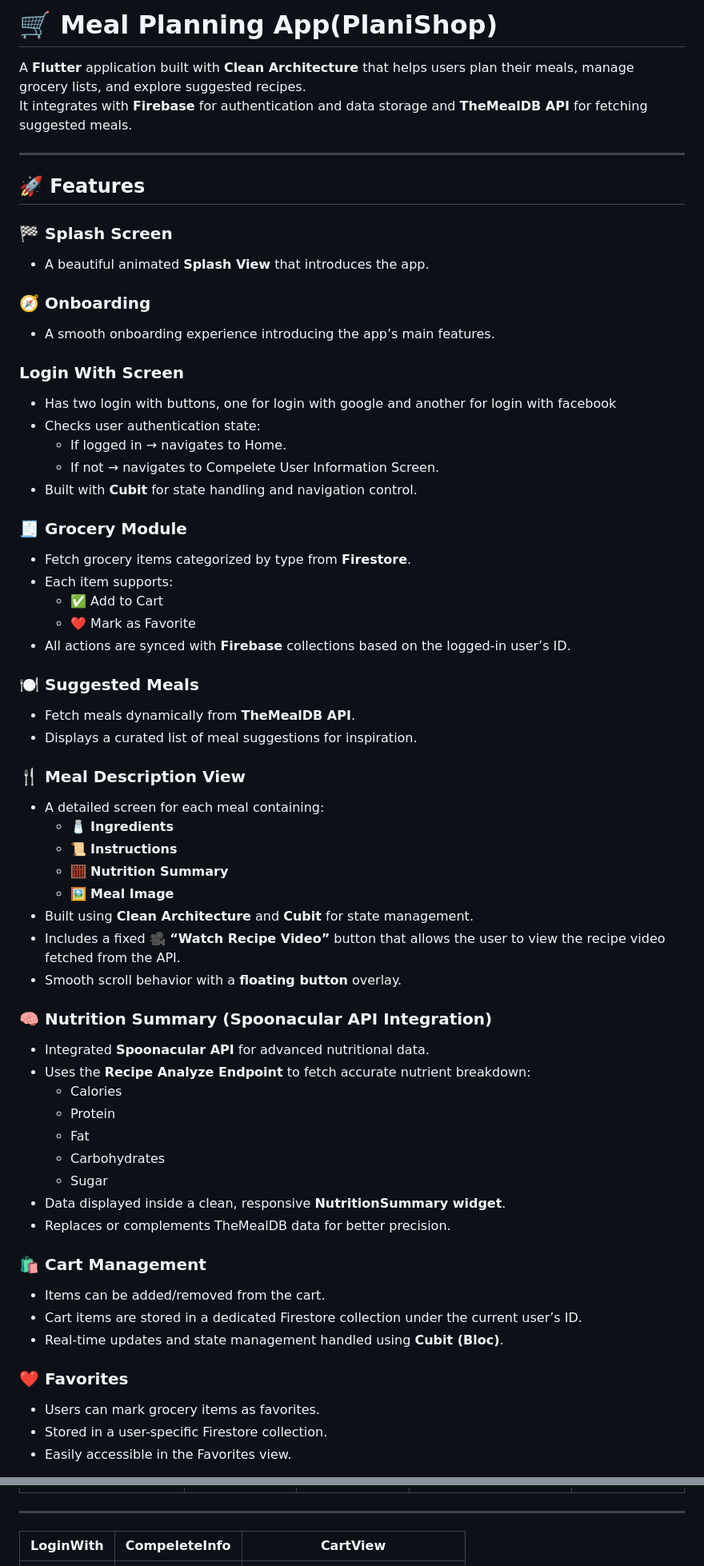
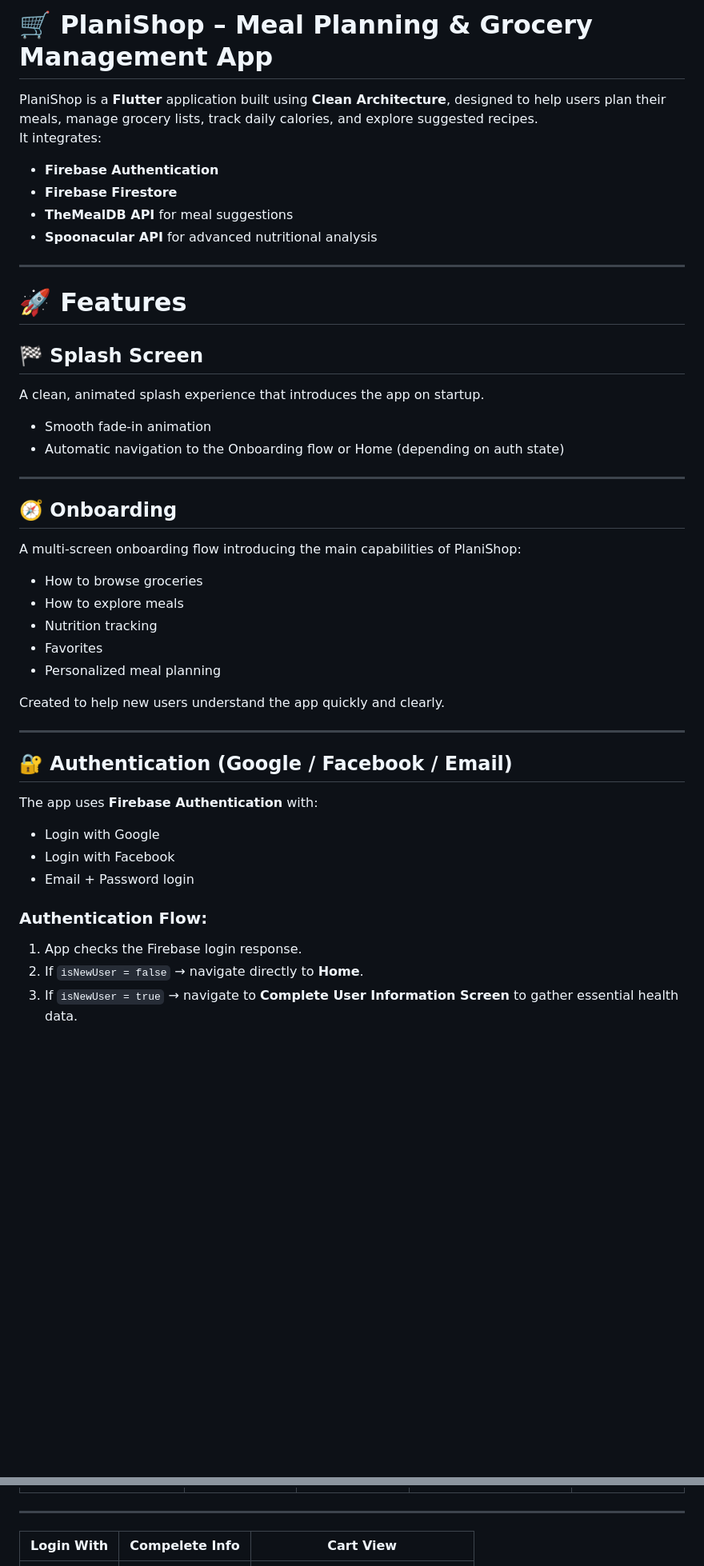
Before and after one commit to KarimaMahmoud626/Meal-Planning-App, a Markdown page: README.md, 2 parts joined by grey strips. Shown at 80% size. GitHub-like rendering; blank space fills up the shorter version.

```diff
--- a/README.md
+++ b/README.md
@@ -1,65 +1,46 @@
-# 🛒 Meal Planning App(PlaniShop)
+# 🛒 **PlaniShop – Meal Planning & Grocery Management App**
+PlaniShop is a **Flutter** application built using **Clean Architecture**, designed to help users plan their meals, manage grocery lists, track daily calories, and explore suggested recipes.
+It integrates:
 
-A **Flutter** application built with **Clean Architecture** that helps users plan their meals, manage grocery lists, and explore suggested recipes.
-It integrates with **Firebase** for authentication and data storage and **TheMealDB API** for fetching suggested meals.
+- **Firebase Authentication**
+- **Firebase Firestore**
+- **TheMealDB API** for meal suggestions
+- **Spoonacular API** for advanced nutritional analysis
 
 ---
 
-## 🚀 Features
+# 🚀 **Features**
 
-### 🏁 Splash Screen
-- A beautiful animated **Splash View** that introduces the app.
+## 🏁 **Splash Screen**
+A clean, animated splash experience that introduces the app on startup.
 
-### 🧭 Onboarding
-- A smooth onboarding experience introducing the app’s main features.
+- Smooth fade-in animation
+- Automatic navigation to the Onboarding flow or Home (depending on auth state)
 
-### Login With Screen
-- Has two login with buttons, one for login with google and another for login with facebook
-- Checks user authentication state:
-  - If logged in → navigates to Home.
-  - If not → navigates to Compelete User Information Screen.
-- Built with **Cubit** for state handling and navigation control.
+---
 
-### 🧾 Grocery Module
-- Fetch grocery items categorized by type from **Firestore**.
-- Each item supports:
-  - ✅ Add to Cart
-  - ❤️ Mark as Favorite
-- All actions are synced with **Firebase** collections based on the logged-in user’s ID.
+## 🧭 **Onboarding**
+A multi-screen onboarding flow introducing the main capabilities of PlaniShop:
 
+- How to browse groceries
+- How to explore meals
+- Nutrition tracking
+- Favorites
+- Personalized meal planning
 
-### 🍽 Suggested Meals
-- Fetch meals dynamically from **TheMealDB API**.
-- Displays a curated list of meal suggestions for inspiration.
+Created to help new users understand the app quickly and clearly.
 
-### 🍴 Meal Description View
-- A detailed screen for each meal containing:
-  - 🧂 **Ingredients**
-  - 📜 **Instructions**
-  - 🧮 **Nutrition Summary**
-  - 🖼️ **Meal Image**
-- Built using **Clean Architecture** and **Cubit** for state management.
-- Includes a fixed **🎥 “Watch Recipe Video”** button that allows the user to view the recipe video fetched from the API.
-- Smooth scroll behavior with a **floating button** overlay.
+---
 
-### 🧠 Nutrition Summary (Spoonacular API Integration)
-- Integrated **Spoonacular API** for advanced nutritional data.
-- Uses the **Recipe Analyze Endpoint** to fetch accurate nutrient breakdown:
-  - Calories
-  - Protein
-  - Fat
-  - Carbohydrates
-  - Sugar
-- Data displayed inside a clean, responsive **NutritionSummary widget**.
-- Replaces or complements TheMealDB data for better precision.
+## 🔐 **Authentication (Google / Facebook / Email)**
+The app uses **Firebase Authentication** with:
 
-### 🛍 Cart Management
-- Items can be added/removed from the cart.
-- Cart items are stored in a dedicated Firestore collection under the current user’s ID.
-- Real-time updates and state management handled using **Cubit (Bloc)**.
+- Login with Google
+- Login with Facebook
+- Email + Password login
 
-### ❤️ Favorites
-- Users can mark grocery items as favorites.
-- Stored in a user-specific Firestore collection.
-- Easily accessible in the Favorites view.
+### Authentication Flow:
+1. App checks the Firebase login response.
+2. If `isNewUser = false` → navigate directly to **Home**.
+3. If `isNewUser = true` → navigate to **Complete User Information Screen** to gather essential health data.
 
@@ -144,8 +229,8 @@ The project uses **Bloc/Cubit** from `flutter_bloc` for:
 
 ---
 
-| LoginWith | CompeleteInfo | CartView |
-|:---------:|:-------------:|:--------:|
+| Login With | Compelete Info | Cart View |
+|:----------:|:--------------:|:---------:|
 | ![LoginWith](assets/screens/login_with.jpg) | ![CompeleteInfo](assets/screens/compelete_info.jpg) | ![Cart](assets/screens/cart.jpg) |
 
 ---
```
Also changed, not shown: other parts of README.md (+114 -10 lines).
